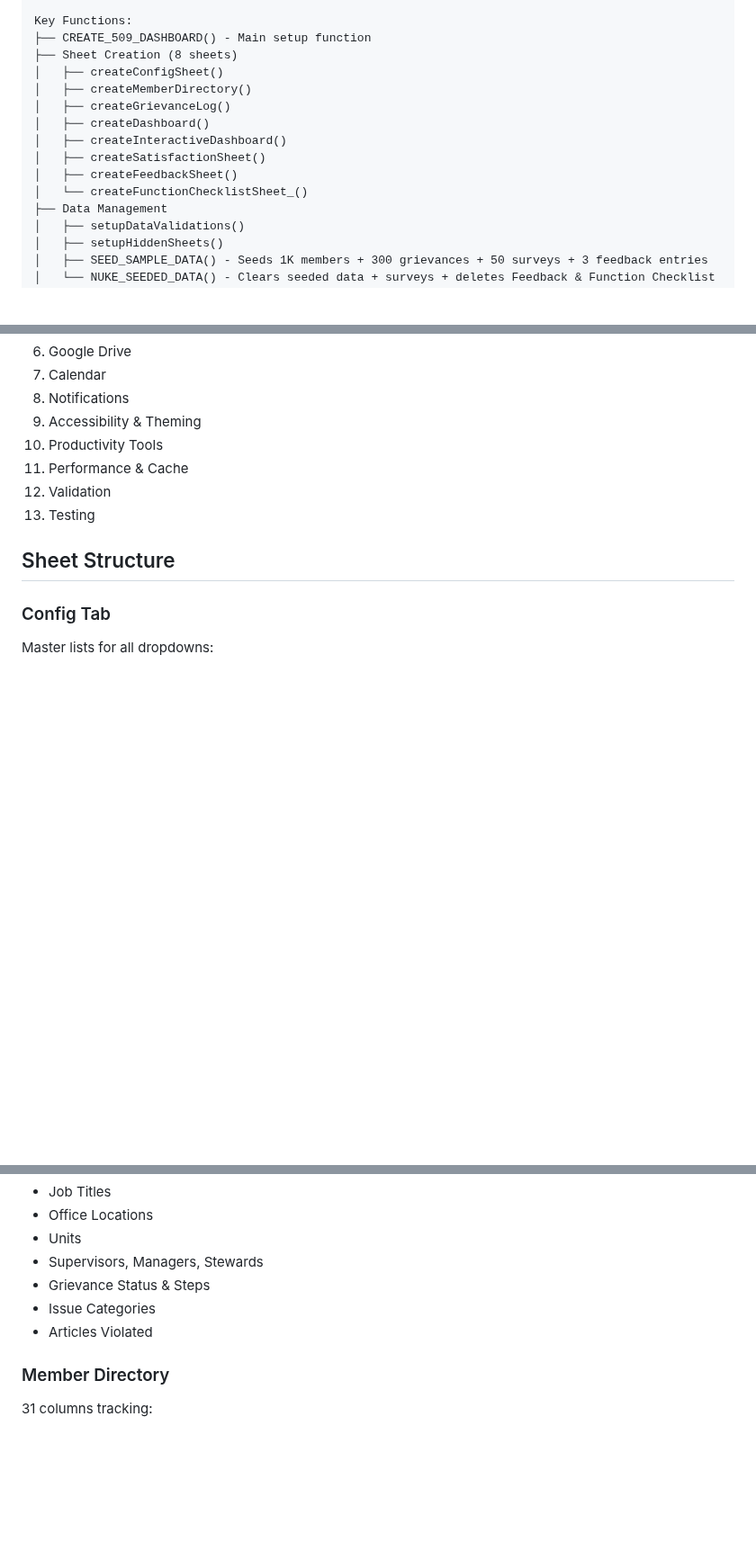
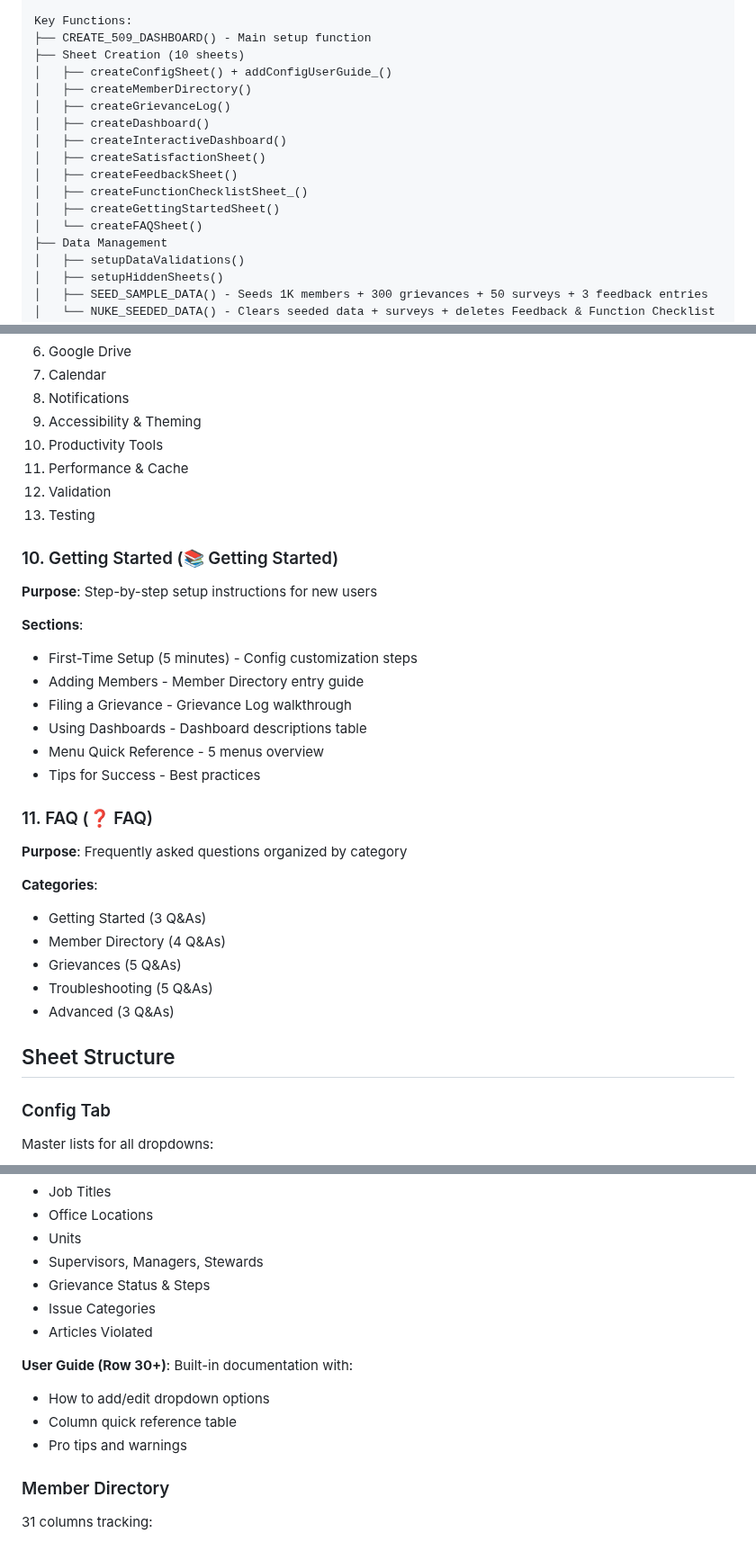
Before and after one commit to Woop91/509-dashboard-second, a Markdown page: README.md, 3 parts joined by grey strips. Shown at 90% size. GitHub-like rendering; blank space fills up the shorter version.

Commit message:
Update documentation for new help sheets
- AIR.md:
  - Add Help & Documentation Sheets section (Getting Started, FAQ)
  - Add note about Config tab user guide at row 30
  - Update sheet creation function count to 10
  - Add addConfigUserGuide_() function reference

- README.md:
  - Update Sheet Creation count from 8 to 10
  - Add createGettingStartedSheet() and createFAQSheet()
  - Add sections documenting Getting Started and FAQ sheets
  - Add Config tab user guide documentation

- USER_TUTORIALS.md:
  - Add In-Spreadsheet Help section with new tab references

```diff
--- a/README.md
+++ b/README.md
@@ -249,15 +249,17 @@ Project Files (9 source files → 1 consolidated deployment)
 
 Key Functions:
 ├── CREATE_509_DASHBOARD() - Main setup function
-├── Sheet Creation (8 sheets)
-│   ├── createConfigSheet()
+├── Sheet Creation (10 sheets)
+│   ├── createConfigSheet() + addConfigUserGuide_()
 │   ├── createMemberDirectory()
 │   ├── createGrievanceLog()
 │   ├── createDashboard()
 │   ├── createInteractiveDashboard()
 │   ├── createSatisfactionSheet()
 │   ├── createFeedbackSheet()
-│   └── createFunctionChecklistSheet_()
+│   ├── createFunctionChecklistSheet_()
+│   ├── createGettingStartedSheet()
+│   └── createFAQSheet()
 ├── Data Management
 │   ├── setupDataValidations()
 │   ├── setupHiddenSheets()
@@ -642,6 +644,29 @@ Features include:
 12. Validation
 13. Testing
 
+### 10. Getting Started (📚 Getting Started)
+
+**Purpose**: Step-by-step setup instructions for new users
+
+**Sections**:
+- First-Time Setup (5 minutes) - Config customization steps
+- Adding Members - Member Directory entry guide
+- Filing a Grievance - Grievance Log walkthrough
+- Using Dashboards - Dashboard descriptions table
+- Menu Quick Reference - 5 menus overview
+- Tips for Success - Best practices
+
+### 11. FAQ (❓ FAQ)
+
+**Purpose**: Frequently asked questions organized by category
+
+**Categories**:
+- Getting Started (3 Q&As)
+- Member Directory (4 Q&As)
+- Grievances (5 Q&As)
+- Troubleshooting (5 Q&As)
+- Advanced (3 Q&As)
+
 ## Sheet Structure
 
 ### Config Tab
@@ -653,6 +678,11 @@ Master lists for all dropdowns:
 - Grievance Status & Steps
 - Issue Categories
 - Articles Violated
+
+**User Guide (Row 30+)**: Built-in documentation with:
+- How to add/edit dropdown options
+- Column quick reference table
+- Pro tips and warnings
 
 ### Member Directory
 31 columns tracking:
```
Also changed, not shown: AIR.md (+14 -1 lines), USER_TUTORIALS.md (+6 -0 lines).
